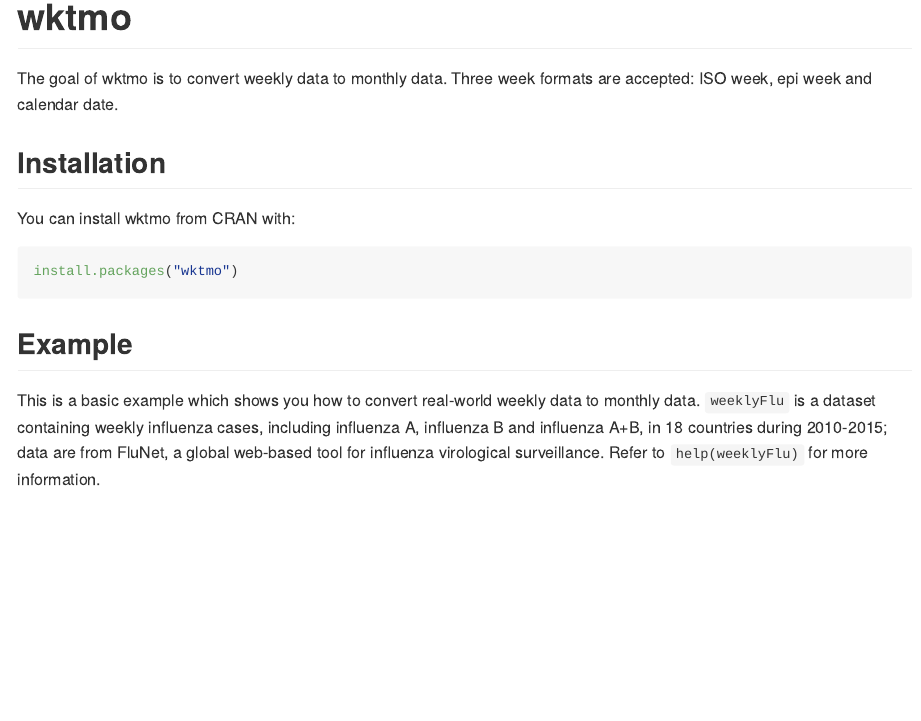
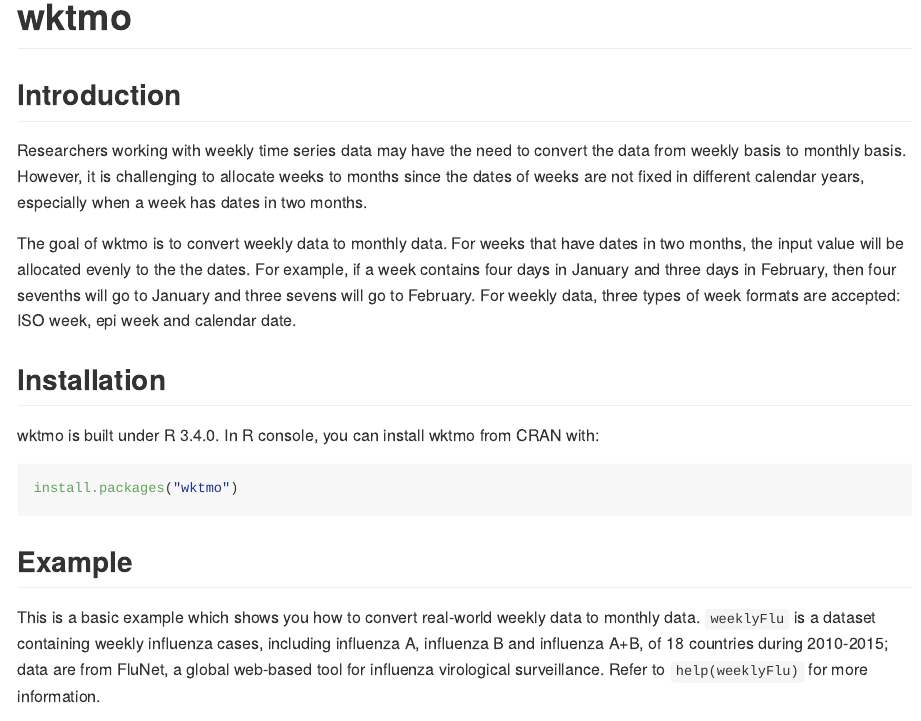
Before and after one commit to leoly2017/wktmo, an R Markdown document (README.Rmd): the page in a window 1100 px wide, from its top. The pictures show the output file README.md that the author committed with the source, drawn offline in the style of GitHub.

Commit message:
1.0.3.0003

````diff
--- a/README.Rmd
+++ b/README.Rmd
@@ -14,11 +14,15 @@
 
 # wktmo
 
-The goal of wktmo is to convert weekly data to monthly data. Three week formats are accepted: ISO week, epi week and calendar date.
+## Introduction
+
+Researchers working with weekly time series data may have the need to convert the data from weekly basis to monthly basis. However, it is challenging to allocate weeks to months since the dates of weeks are not fixed in different calendar years, especially when a week has dates in two months.
+
+The goal of wktmo is to convert weekly data to monthly data. For weeks that have dates in two months, the input value will be allocated evenly to the the dates. For example, if a week contains four days in January and three days in February, then four sevenths will go to January and three sevens will go to February. For weekly data, three types of week formats are accepted: ISO week, epi week and calendar date.
 
 ## Installation
 
-You can install wktmo from CRAN with:
+wktmo is built under R 3.4.0. In R console, you can install wktmo from CRAN with:
 
 ```{r gh-installation, eval = FALSE}
 install.packages("wktmo")
@@ -26,7 +30,7 @@
 
 ## Example
 
-This is a basic example which shows you how to convert real-world weekly data to monthly data. `weeklyFlu` is a dataset containing weekly influenza cases, including influenza A, influenza B and influenza A+B, in 18 countries during 2010-2015; data are from FluNet, a global web-based tool for influenza virological surveillance. Refer to `help(weeklyFlu)` for more information.
+This is a basic example which shows you how to convert real-world weekly data to monthly data. `weeklyFlu` is a dataset containing weekly influenza cases, including influenza A, influenza B and influenza A+B, of 18 countries during 2010-2015; data are from FluNet, a global web-based tool for influenza virological surveillance. Refer to `help(weeklyFlu)` for more information.
 
 ```{r example, echo=TRUE, results='asis'}
 library(wktmo)
````
Also changed, not shown: README.md.
